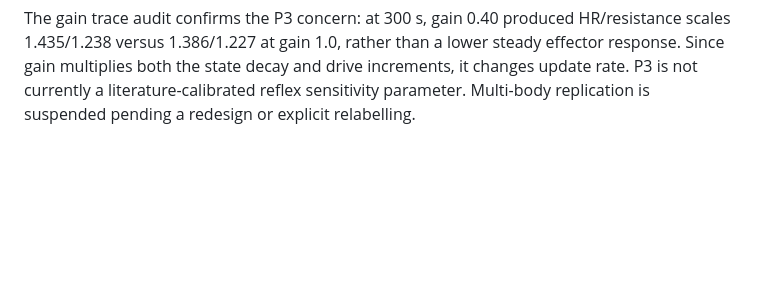
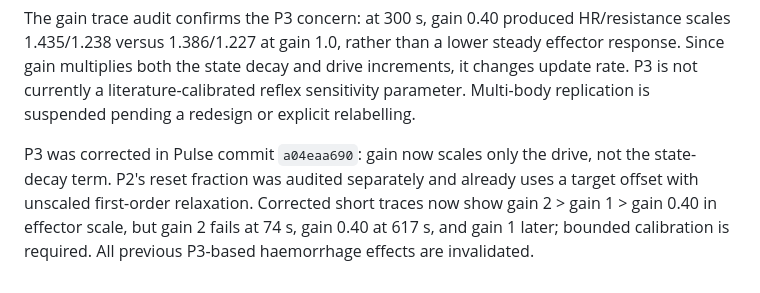
Before and after one commit to Naijaoracle/htn-coupling, a Markdown page: docs/STAGE7_IMPLEMENTATION_STATUS.md, the part around the change. GitHub-like rendering; blank space fills up the shorter version.

```diff
--- a/docs/STAGE7_IMPLEMENTATION_STATUS.md
+++ b/docs/STAGE7_IMPLEMENTATION_STATUS.md
@@ -71,3 +71,6 @@ A gain-2.0 counter-test collapsed at 517--519 s, confirming that the gain field
 
 
 The gain trace audit confirms the P3 concern: at 300 s, gain 0.40 produced HR/resistance scales 1.435/1.238 versus 1.386/1.227 at gain 1.0, rather than a lower steady effector response. Since gain multiplies both the state decay and drive increments, it changes update rate. P3 is not currently a literature-calibrated reflex sensitivity parameter. Multi-body replication is suspended pending a redesign or explicit relabelling.
+
+
+P3 was corrected in Pulse commit `a04eaa690`: gain now scales only the drive, not the state-decay term. P2's reset fraction was audited separately and already uses a target offset with unscaled first-order relaxation. Corrected short traces now show gain 2 > gain 1 > gain 0.40 in effector scale, but gain 2 fails at 74 s, gain 0.40 at 617 s, and gain 1 later; bounded calibration is required. All previous P3-based haemorrhage effects are invalidated.
```
Also changed, not shown: results/stage7/parameter_isolation.md (+7 -0 lines).
